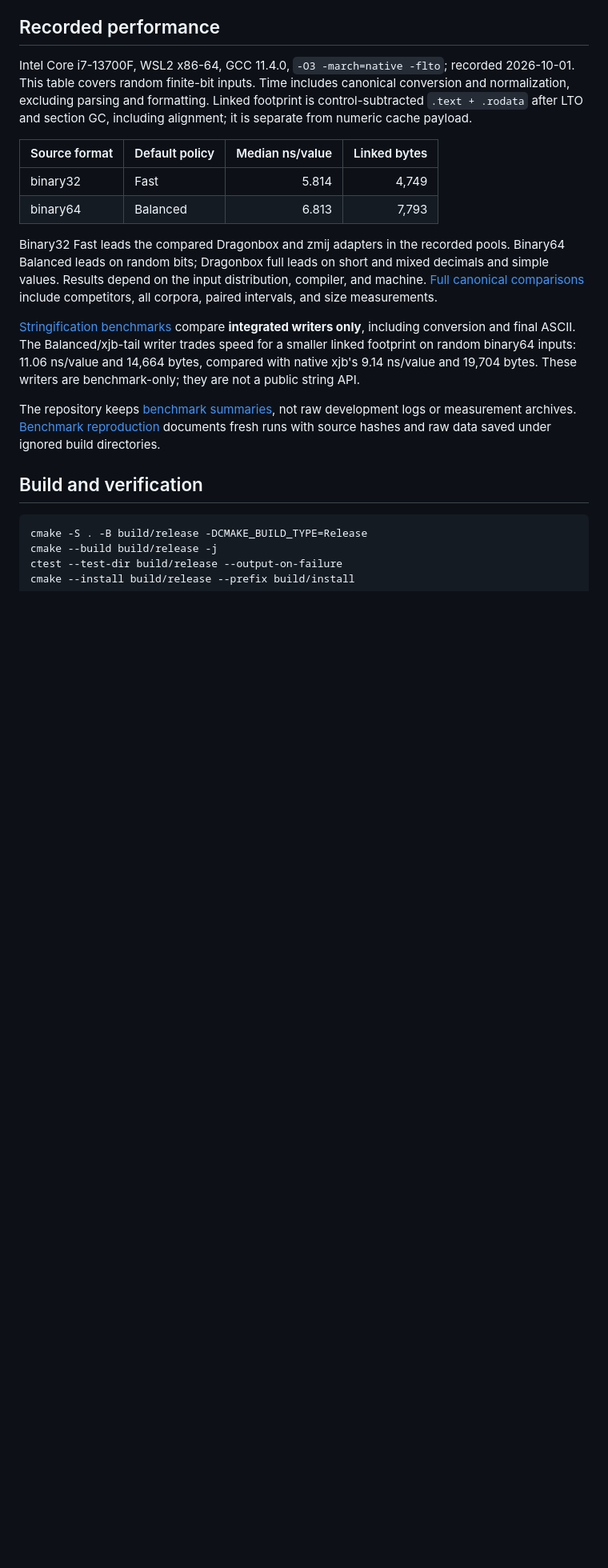
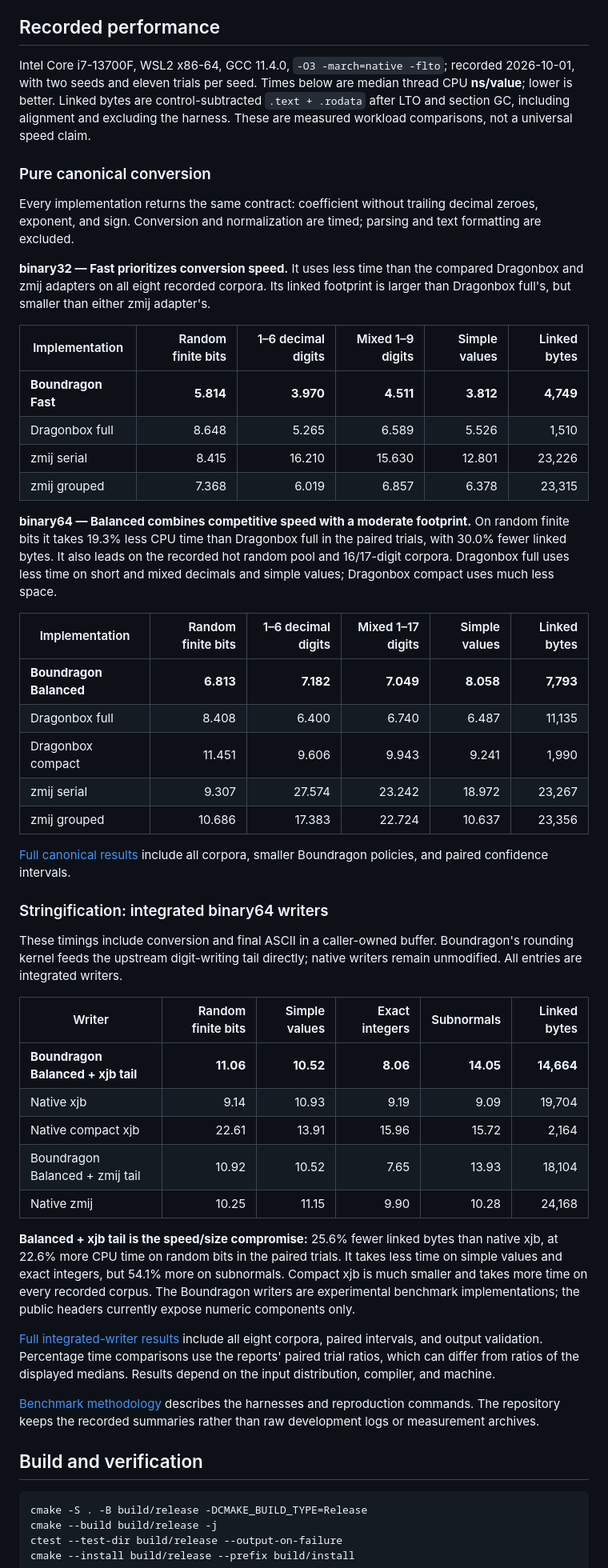
Before and after one commit to akeit0/boundragon, a Markdown page: README.md, the part around the change. Shown at 80% size. GitHub-like rendering; blank space fills up the shorter version.

Commit message:
Add focused README benchmark comparisons

```diff
--- a/README.md
+++ b/README.md
@@ -67,33 +67,76 @@ trade speed for space: [binary32 Compact](docs/binary32_implementation.md) and
 ## Recorded performance
 
 Intel Core i7-13700F, WSL2 x86-64, GCC 11.4.0, `-O3 -march=native -flto`;
-recorded 2026-10-01. This table covers random finite-bit inputs. Time includes
-canonical conversion and normalization, excluding parsing and formatting.
-Linked footprint is control-subtracted `.text + .rodata` after LTO and section
-GC, including alignment; it is separate from numeric cache payload.
+recorded 2026-10-01, with two seeds and eleven trials per seed. Times below are
+median thread CPU **ns/value**; lower is better. Linked bytes are
+control-subtracted `.text + .rodata` after LTO and section GC, including
+alignment and excluding the harness. These are measured workload comparisons,
+not a universal speed claim.
 
-| Source format | Default policy | Median ns/value | Linked bytes |
-| --- | --- | ---: | ---: |
-| binary32 | Fast | 5.814 | 4,749 |
-| binary64 | Balanced | 6.813 | 7,793 |
+### Pure canonical conversion
 
-Binary32 Fast leads the compared Dragonbox and zmij adapters in the recorded
-pools. Binary64 Balanced leads on random bits; Dragonbox full leads on short
-and mixed decimals and simple values. Results depend on the input distribution,
-compiler, and machine. [Full canonical comparisons](benchmarks/results/2026-10-01/canonical/REPORT.md)
-include competitors, all corpora, paired intervals, and size measurements.
+Every implementation returns the same contract: coefficient without trailing
+decimal zeroes, exponent, and sign. Conversion and normalization are timed;
+parsing and text formatting are excluded.
 
-[Stringification benchmarks](benchmarks/results/2026-10-01/integrated-writers/REPORT.md)
-compare **integrated writers only**, including conversion and final ASCII.
-The Balanced/xjb-tail writer trades speed for a smaller linked footprint on
-random binary64 inputs: 11.06 ns/value and 14,664 bytes, compared with native
-xjb's 9.14 ns/value and 19,704 bytes. These writers are benchmark-only; they
-are not a public string API.
+**binary32 — Fast prioritizes conversion speed.** It uses less time than the
+compared Dragonbox and zmij adapters on all eight recorded corpora. Its linked
+footprint is larger than Dragonbox full's, but smaller than either zmij adapter's.
 
-The repository keeps [benchmark summaries](benchmarks/results/README.md),
-not raw development logs or measurement archives. [Benchmark reproduction](docs/benchmarks.md)
-documents fresh runs with source hashes and raw data saved under ignored build
-directories.
+| Implementation | Random finite bits | 1–6 decimal digits | Mixed 1–9 digits | Simple values | Linked bytes |
+| --- | ---: | ---: | ---: | ---: | ---: |
+| **Boundragon Fast** | **5.814** | **3.970** | **4.511** | **3.812** | **4,749** |
+| Dragonbox full | 8.648 | 5.265 | 6.589 | 5.526 | 1,510 |
+| zmij serial | 8.415 | 16.210 | 15.630 | 12.801 | 23,226 |
+| zmij grouped | 7.368 | 6.019 | 6.857 | 6.378 | 23,315 |
+
+**binary64 — Balanced combines competitive speed with a moderate footprint.**
+On random finite bits it takes 19.3% less CPU time than Dragonbox full in the
+paired trials, with 30.0% fewer linked bytes. It also leads on the recorded hot
+random pool and 16/17-digit corpora. Dragonbox full uses less time on short and
+mixed decimals and simple values; Dragonbox compact uses much less space.
+
+| Implementation | Random finite bits | 1–6 decimal digits | Mixed 1–17 digits | Simple values | Linked bytes |
+| --- | ---: | ---: | ---: | ---: | ---: |
+| **Boundragon Balanced** | **6.813** | **7.182** | **7.049** | **8.058** | **7,793** |
+| Dragonbox full | 8.408 | 6.400 | 6.740 | 6.487 | 11,135 |
+| Dragonbox compact | 11.451 | 9.606 | 9.943 | 9.241 | 1,990 |
+| zmij serial | 9.307 | 27.574 | 23.242 | 18.972 | 23,267 |
+| zmij grouped | 10.686 | 17.383 | 22.724 | 10.637 | 23,356 |
+
+[Full canonical results](benchmarks/results/2026-10-01/canonical/REPORT.md)
+include all corpora, smaller Boundragon policies, and paired confidence intervals.
+
+### Stringification: integrated binary64 writers
+
+These timings include conversion and final ASCII in a caller-owned buffer.
+Boundragon's rounding kernel feeds the upstream digit-writing tail directly;
+native writers remain unmodified. All entries are integrated writers.
+
+| Writer | Random finite bits | Simple values | Exact integers | Subnormals | Linked bytes |
+| --- | ---: | ---: | ---: | ---: | ---: |
+| **Boundragon Balanced + xjb tail** | **11.06** | **10.52** | **8.06** | **14.05** | **14,664** |
+| Native xjb | 9.14 | 10.93 | 9.19 | 9.09 | 19,704 |
+| Native compact xjb | 22.61 | 13.91 | 15.96 | 15.72 | 2,164 |
+| Boundragon Balanced + zmij tail | 10.92 | 10.52 | 7.65 | 13.93 | 18,104 |
+| Native zmij | 10.25 | 11.15 | 9.90 | 10.28 | 24,168 |
+
+**Balanced + xjb tail is the speed/size compromise:** 25.6% fewer linked bytes
+than native xjb, at 22.6% more CPU time on random bits in the paired trials.
+It takes less time on simple values and exact integers, but 54.1% more on
+subnormals. Compact xjb is much smaller and takes more time on every recorded
+corpus. The Boundragon writers are experimental benchmark implementations;
+the public headers currently expose numeric components only.
+
+[Full integrated-writer results](benchmarks/results/2026-10-01/integrated-writers/REPORT.md)
+include all eight corpora, paired intervals, and output validation. Percentage
+time comparisons use the reports' paired trial ratios, which can differ from
+ratios of the displayed medians. Results depend on the input distribution,
+compiler, and machine.
+
+[Benchmark methodology](docs/benchmarks.md) describes the harnesses and
+reproduction commands. The repository keeps the recorded summaries rather
+than raw development logs or measurement archives.
 
 ## Build and verification
 
```
